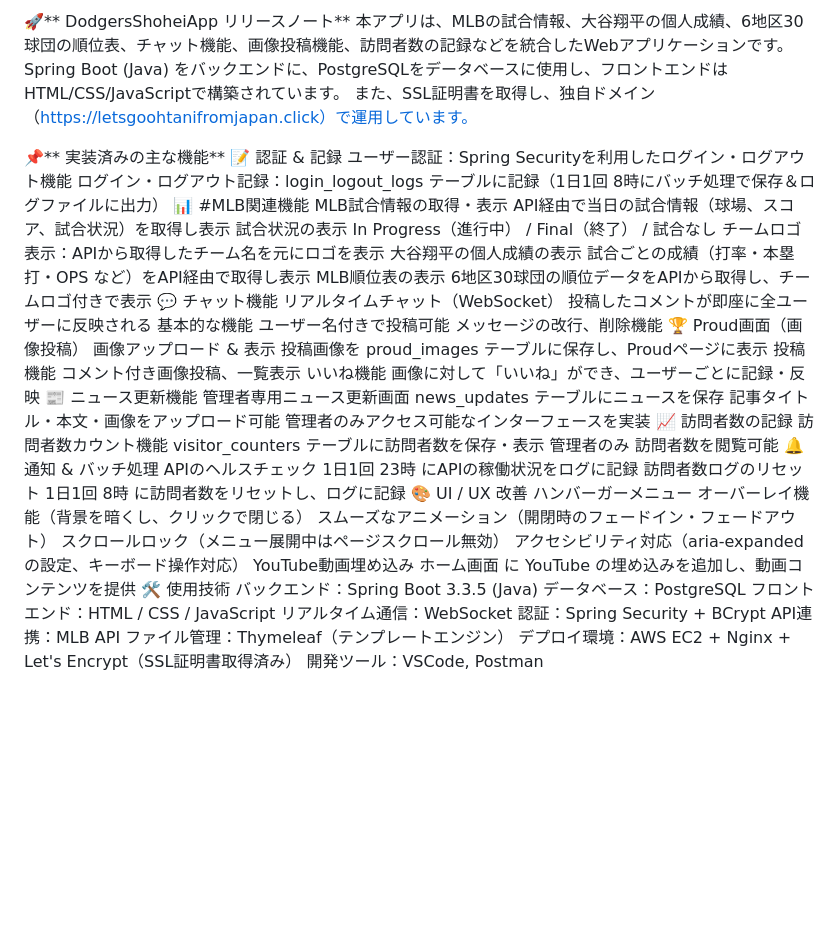
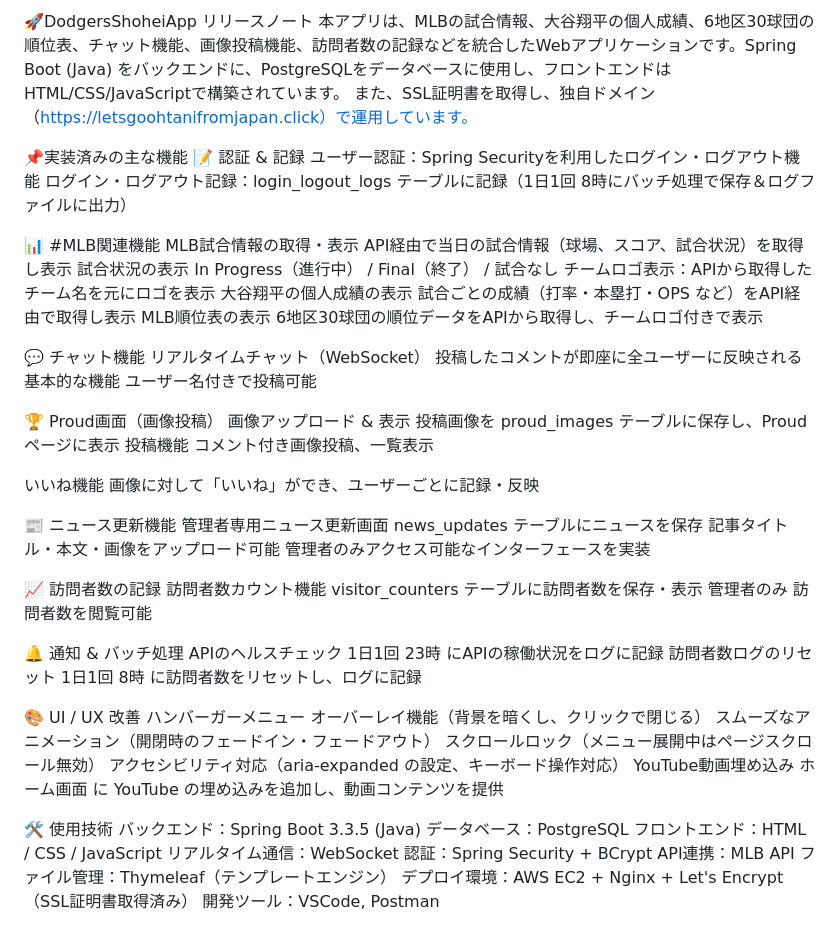
Before and after one commit to papa-seiji/DodgersShoheiApp, a Markdown page: README.md, the part around the change. GitHub-like rendering; blank space fills up the shorter version.

```diff
--- a/README.md
+++ b/README.md
@@ -1,11 +1,12 @@
-🚀** DodgersShoheiApp リリースノート**
+🚀DodgersShoheiApp リリースノート
 本アプリは、MLBの試合情報、大谷翔平の個人成績、6地区30球団の順位表、チャット機能、画像投稿機能、訪問者数の記録などを統合したWebアプリケーションです。Spring Boot (Java) をバックエンドに、PostgreSQLをデータベースに使用し、フロントエンドはHTML/CSS/JavaScriptで構築されています。
 また、SSL証明書を取得し、独自ドメイン（https://letsgoohtanifromjapan.click）で運用しています。
 
-📌** 実装済みの主な機能**
+📌実装済みの主な機能
 📝 認証 & 記録
 ユーザー認証：Spring Securityを利用したログイン・ログアウト機能
 ログイン・ログアウト記録：login_logout_logs テーブルに記録（1日1回 8時にバッチ処理で保存＆ログファイルに出力）
+
 📊 #MLB関連機能
 MLB試合情報の取得・表示
 API経由で当日の試合情報（球場、スコア、試合状況）を取得し表示
@@ -16,33 +17,39 @@ In Progress（進行中） / Final（終了） / 試合なし
 試合ごとの成績（打率・本塁打・OPS など）をAPI経由で取得し表示
 MLB順位表の表示
 6地区30球団の順位データをAPIから取得し、チームロゴ付きで表示
+
 💬 チャット機能
 リアルタイムチャット（WebSocket）
 投稿したコメントが即座に全ユーザーに反映される
 基本的な機能
 ユーザー名付きで投稿可能
-メッセージの改行、削除機能
+
 🏆 Proud画面（画像投稿）
 画像アップロード & 表示
 投稿画像を proud_images テーブルに保存し、Proudページに表示
 投稿機能
 コメント付き画像投稿、一覧表示
+
 いいね機能
 画像に対して「いいね」ができ、ユーザーごとに記録・反映
+
 📰 ニュース更新機能
 管理者専用ニュース更新画面
 news_updates テーブルにニュースを保存
 記事タイトル・本文・画像をアップロード可能
 管理者のみアクセス可能なインターフェースを実装
+
 📈 訪問者数の記録
 訪問者数カウント機能
 visitor_counters テーブルに訪問者数を保存・表示
 管理者のみ 訪問者数を閲覧可能
+
 🔔 通知 & バッチ処理
 APIのヘルスチェック
 1日1回 23時 にAPIの稼働状況をログに記録
 訪問者数ログのリセット
 1日1回 8時 に訪問者数をリセットし、ログに記録
+
 🎨 UI / UX 改善
 ハンバーガーメニュー
 オーバーレイ機能（背景を暗くし、クリックで閉じる）
@@ -51,6 +58,7 @@ APIのヘルスチェック
 アクセシビリティ対応（aria-expanded の設定、キーボード操作対応）
 YouTube動画埋め込み
 ホーム画面 に YouTube の埋め込みを追加し、動画コンテンツを提供
+
 🛠️ 使用技術
 バックエンド：Spring Boot 3.3.5 (Java)
 データベース：PostgreSQL
```
